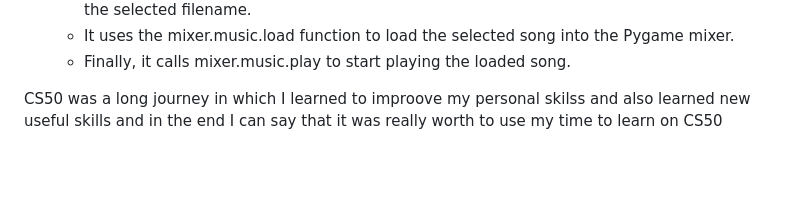
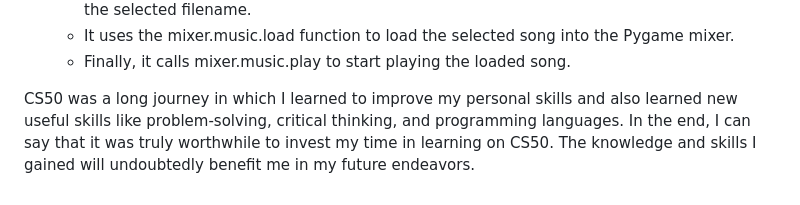
Before and after one commit to Atmoloid/media-player, a Markdown page: README.md, the part around the change. GitHub-like rendering; blank space fills up the shorter version.

```diff
--- a/README.md
+++ b/README.md
@@ -68,4 +68,4 @@ def select():
    * It uses the mixer.music.load function to load the selected song into the Pygame mixer.
    * Finally, it calls mixer.music.play to start playing the loaded song.
 
-CS50 was a long journey in which I learned to improove my personal skilss and also learned new useful skills and in the end I can say that it was really worth to use my time to learn on CS50
+CS50 was a long journey in which I learned to improve my personal skills and also learned new useful skills like problem-solving, critical thinking, and programming languages. In the end, I can say that it was truly worthwhile to invest my time in learning on CS50. The knowledge and skills I gained will undoubtedly benefit me in my future endeavors.
```
